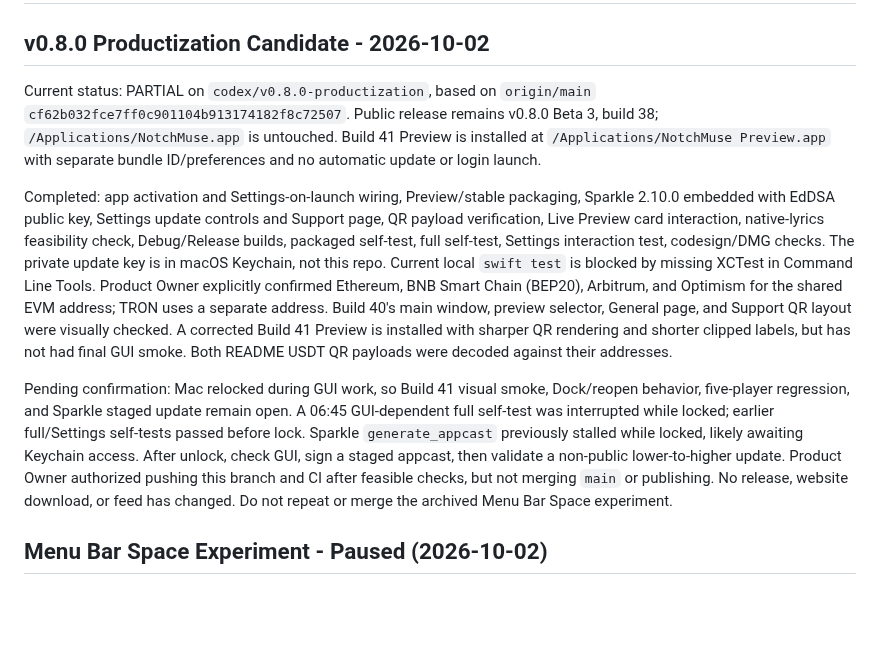
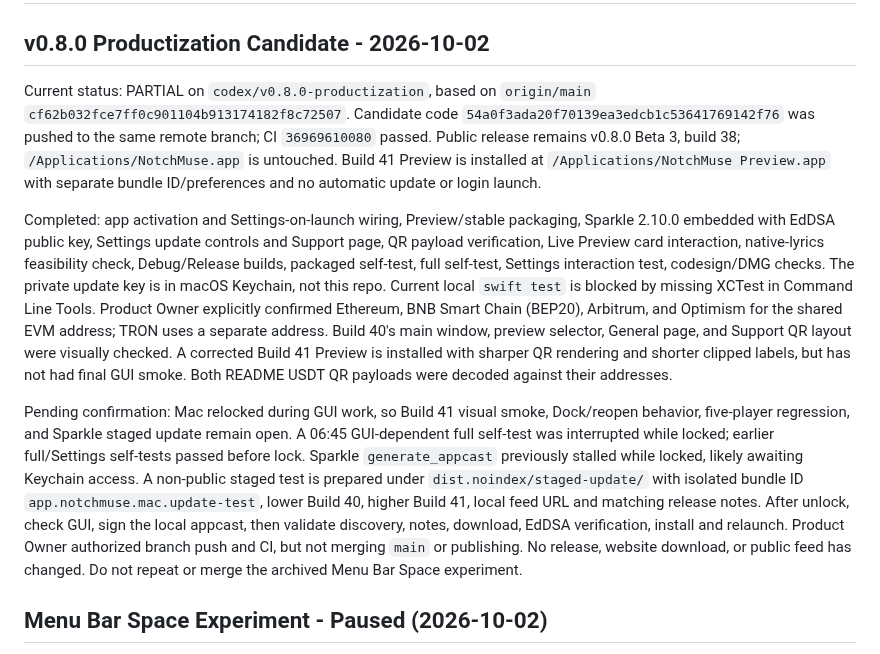
Before and after one commit to Xiye88/NotchMuse, a Markdown page: PROJECT_HANDOFF.md, the part around the change. Drawn GitHub-style; blank space fills up the shorter version.

Commit message:
Record productization branch CI and staged update handoff

```diff
--- a/PROJECT_HANDOFF.md
+++ b/PROJECT_HANDOFF.md
@@ -2,11 +2,11 @@
 
 ## v0.8.0 Productization Candidate - 2026-10-02
 
-Current status: PARTIAL on `codex/v0.8.0-productization`, based on `origin/main` `cf62b032fce7ff0c901104b913174182f8c72507`. Public release remains v0.8.0 Beta 3, build 38; `/Applications/NotchMuse.app` is untouched. Build 41 Preview is installed at `/Applications/NotchMuse Preview.app` with separate bundle ID/preferences and no automatic update or login launch.
+Current status: PARTIAL on `codex/v0.8.0-productization`, based on `origin/main` `cf62b032fce7ff0c901104b913174182f8c72507`. Candidate code `54a0f3ada20f70139ea3edcb1c53641769142f76` was pushed to the same remote branch; CI `36969610080` passed. Public release remains v0.8.0 Beta 3, build 38; `/Applications/NotchMuse.app` is untouched. Build 41 Preview is installed at `/Applications/NotchMuse Preview.app` with separate bundle ID/preferences and no automatic update or login launch.
 
 Completed: app activation and Settings-on-launch wiring, Preview/stable packaging, Sparkle 2.10.0 embedded with EdDSA public key, Settings update controls and Support page, QR payload verification, Live Preview card interaction, native-lyrics feasibility check, Debug/Release builds, packaged self-test, full self-test, Settings interaction test, codesign/DMG checks. The private update key is in macOS Keychain, not this repo. Current local `swift test` is blocked by missing XCTest in Command Line Tools. Product Owner explicitly confirmed Ethereum, BNB Smart Chain (BEP20), Arbitrum, and Optimism for the shared EVM address; TRON uses a separate address. Build 40's main window, preview selector, General page, and Support QR layout were visually checked. A corrected Build 41 Preview is installed with sharper QR rendering and shorter clipped labels, but has not had final GUI smoke. Both README USDT QR payloads were decoded against their addresses.
 
-Pending confirmation: Mac relocked during GUI work, so Build 41 visual smoke, Dock/reopen behavior, five-player regression, and Sparkle staged update remain open. A 06:45 GUI-dependent full self-test was interrupted while locked; earlier full/Settings self-tests passed before lock. Sparkle `generate_appcast` previously stalled while locked, likely awaiting Keychain access. After unlock, check GUI, sign a staged appcast, then validate a non-public lower-to-higher update. Product Owner authorized pushing this branch and CI after feasible checks, but not merging `main` or publishing. No release, website download, or feed has changed. Do not repeat or merge the archived Menu Bar Space experiment.
+Pending confirmation: Mac relocked during GUI work, so Build 41 visual smoke, Dock/reopen behavior, five-player regression, and Sparkle staged update remain open. A 06:45 GUI-dependent full self-test was interrupted while locked; earlier full/Settings self-tests passed before lock. Sparkle `generate_appcast` previously stalled while locked, likely awaiting Keychain access. A non-public staged test is prepared under `dist.noindex/staged-update/` with isolated bundle ID `app.notchmuse.mac.update-test`, lower Build 40, higher Build 41, local feed URL and matching release notes. After unlock, check GUI, sign the local appcast, then validate discovery, notes, download, EdDSA verification, install and relaunch. Product Owner authorized branch push and CI, but not merging `main` or publishing. No release, website download, or public feed has changed. Do not repeat or merge the archived Menu Bar Space experiment.
 
 ## Menu Bar Space Experiment - Paused (2026-10-02)
 
```
Also changed, not shown: PROJECT_STATUS.md (+1 -1 lines), TASK_BOARD.md (+1 -1 lines).
